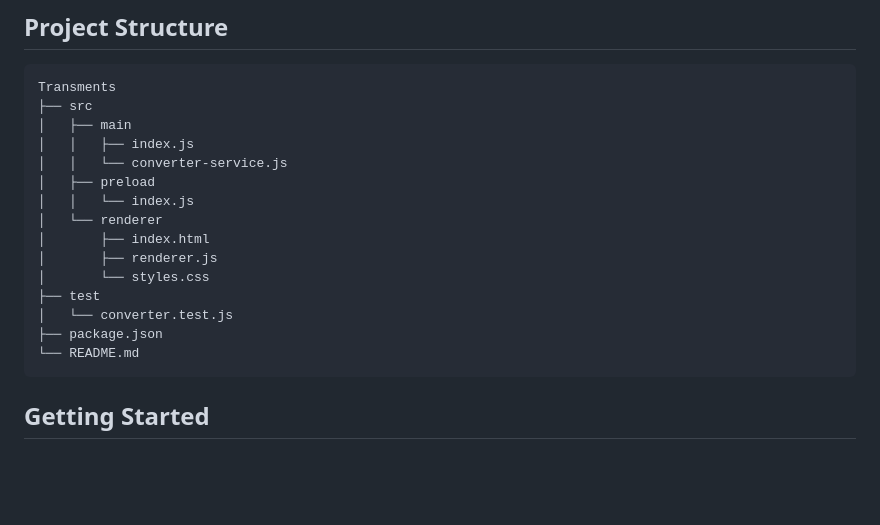
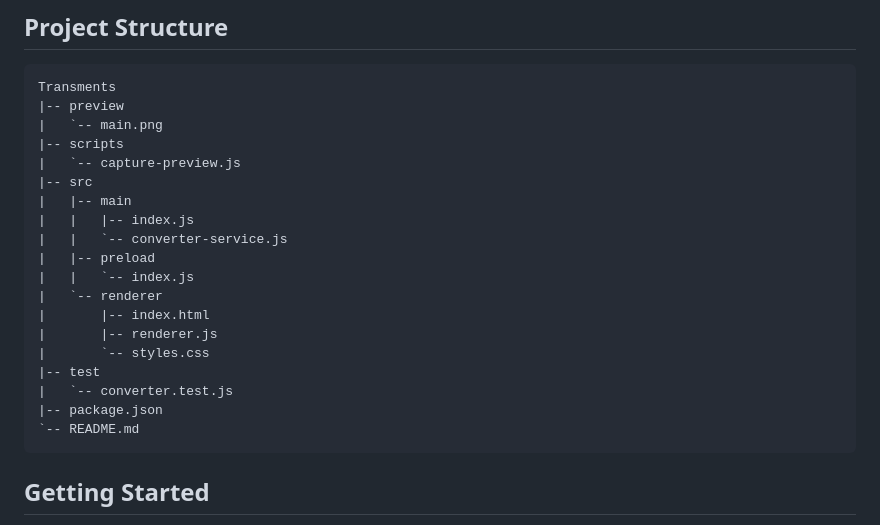
Before and after one commit to Achivily/Transments, a Markdown page: README.md, the part around one of its changes. Drawn GitHub-style; blank space fills up the shorter version.

````diff
--- a/README.md
+++ b/README.md
@@ -50,20 +50,24 @@ Transments 是一个轻量化图片格式转换器，面向日常高频的图片
 
 ```text
 Transments
-├── src
-│   ├── main
-│   │   ├── index.js
-│   │   └── converter-service.js
-│   ├── preload
-│   │   └── index.js
-│   └── renderer
-│       ├── index.html
-│       ├── renderer.js
-│       └── styles.css
-├── test
-│   └── converter.test.js
-├── package.json
-└── README.md
+|-- preview
+|   `-- main.png
+|-- scripts
+|   `-- capture-preview.js
+|-- src
+|   |-- main
+|   |   |-- index.js
+|   |   `-- converter-service.js
+|   |-- preload
+|   |   `-- index.js
+|   `-- renderer
+|       |-- index.html
+|       |-- renderer.js
+|       `-- styles.css
+|-- test
+|   `-- converter.test.js
+|-- package.json
+`-- README.md
 ```
 
 ## Getting Started
````
Also changed, not shown: other parts of README.md (+63 -56 lines), preview/main.png, 4 other files.
